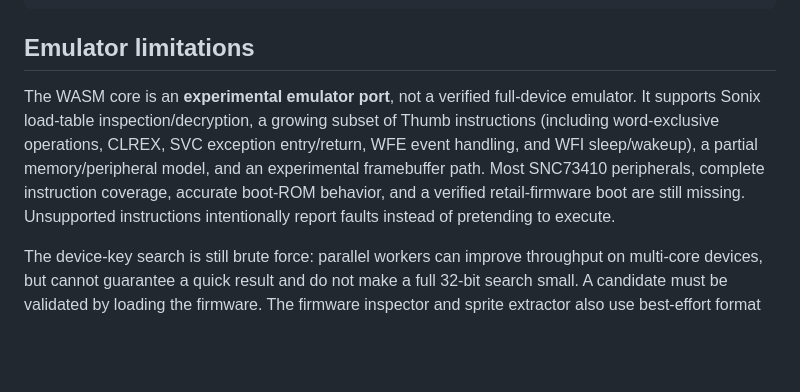
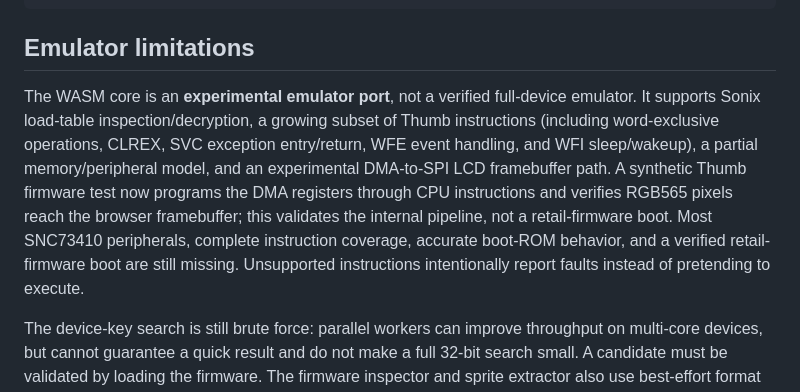
Before and after one commit to marcomillion/paradise-advance, a Markdown page: README.md, the part around the change. Rendered like a GitHub page; blank space fills up the shorter version.

Commit message:
Document CPU-driven DMA framebuffer validation and remaining boot limits

```diff
--- a/README.md
+++ b/README.md
@@ -54,7 +54,7 @@ wasm-pack build wasm-core --target web --out-dir pkg --release
 
 ## Emulator limitations
 
-The WASM core is an **experimental emulator port**, not a verified full-device emulator. It supports Sonix load-table inspection/decryption, a growing subset of Thumb instructions (including word-exclusive operations, CLREX, SVC exception entry/return, WFE event handling, and WFI sleep/wakeup), a partial memory/peripheral model, and an experimental framebuffer path. Most SNC73410 peripherals, complete instruction coverage, accurate boot-ROM behavior, and a verified retail-firmware boot are still missing. Unsupported instructions intentionally report faults instead of pretending to execute.
+The WASM core is an **experimental emulator port**, not a verified full-device emulator. It supports Sonix load-table inspection/decryption, a growing subset of Thumb instructions (including word-exclusive operations, CLREX, SVC exception entry/return, WFE event handling, and WFI sleep/wakeup), a partial memory/peripheral model, and an experimental DMA-to-SPI LCD framebuffer path. A synthetic Thumb firmware test now programs the DMA registers through CPU instructions and verifies RGB565 pixels reach the browser framebuffer; this validates the internal pipeline, not a retail-firmware boot. Most SNC73410 peripherals, complete instruction coverage, accurate boot-ROM behavior, and a verified retail-firmware boot are still missing. Unsupported instructions intentionally report faults instead of pretending to execute.
 
 The device-key search is still brute force: parallel workers can improve throughput on multi-core devices, but cannot guarantee a quick result and do not make a full 32-bit search small. A candidate must be validated by loading the firmware. The firmware inspector and sprite extractor also use best-effort format recognition. A candidate bitmap is not necessarily a real sprite, and unrecognised/compressed resource formats may be missed. Firmware patching/rebuilding and a public community backend are not implemented.
 
```
